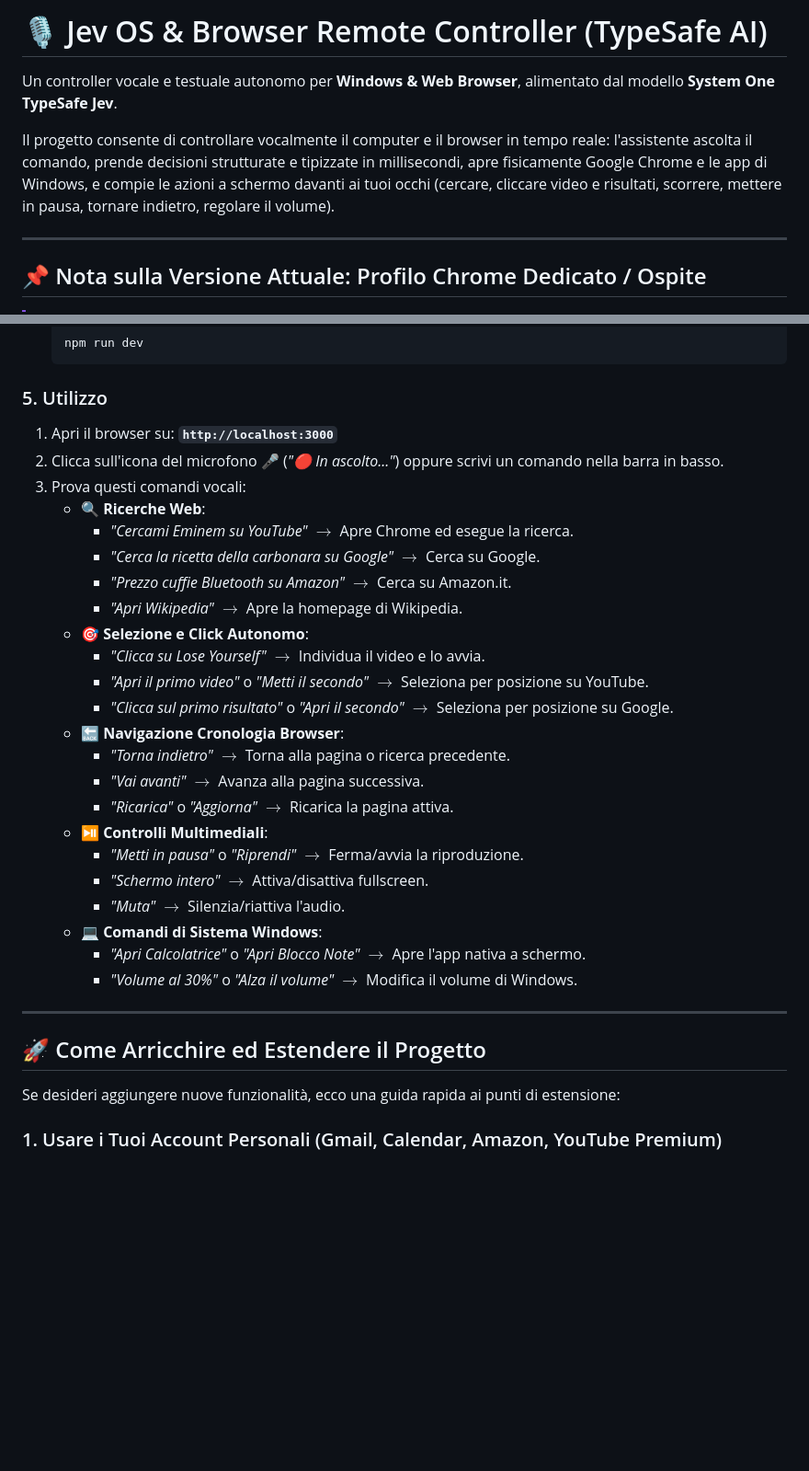
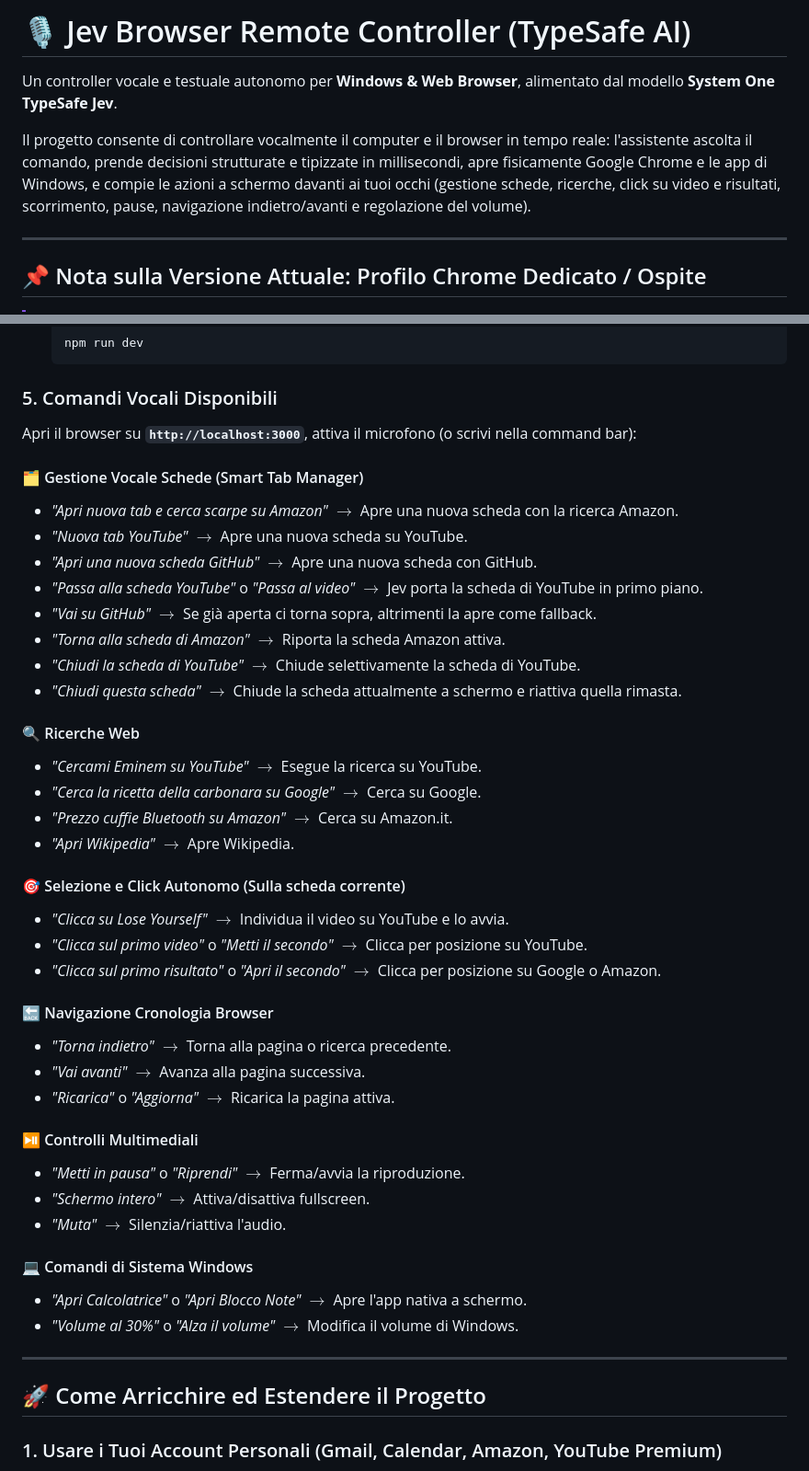
Before and after one commit to LauricellaAndrea/Jev-browser-remote, a Markdown page: README.md, 2 parts joined by grey strips. Shown at 92% size. Drawn GitHub-style; blank space fills up the shorter version.

Commit message:
docs: update README with Smart Voice Tab Manager features and command guide

````diff
--- a/README.md
+++ b/README.md
@@ -1,8 +1,8 @@
-# 🎙️ Jev OS & Browser Remote Controller (TypeSafe AI)
+# 🎙️ Jev Browser Remote Controller (TypeSafe AI)
 
 Un controller vocale e testuale autonomo per **Windows & Web Browser**, alimentato dal modello **System One TypeSafe Jev**.
 
-Il progetto consente di controllare vocalmente il computer e il browser in tempo reale: l'assistente ascolta il comando, prende decisioni strutturate e tipizzate in millisecondi, apre fisicamente Google Chrome e le app di Windows, e compie le azioni a schermo davanti ai tuoi occhi (cercare, cliccare video e risultati, scorrere, mettere in pausa, tornare indietro, regolare il volume).
+Il progetto consente di controllare vocalmente il computer e il browser in tempo reale: l'assistente ascolta il comando, prende decisioni strutturate e tipizzate in millisecondi, apre fisicamente Google Chrome e le app di Windows, e compie le azioni a schermo davanti ai tuoi occhi (gestione schede, ricerche, click su video e risultati, scorrimento, pause, navigazione indietro/avanti e regolazione del volume).
 
 ---
 
@@ -117,36 +127,48 @@ Puoi avviare il controller in due modi:
   npm run dev
   ```
 
-### 5. Utilizzo
-1. Apri il browser su: **`http://localhost:3000`**
-2. Clicca sull'icona del microfono 🎤 (*"🔴 In ascolto..."*) oppure scrivi un comando nella barra in basso.
-3. Prova questi comandi vocali:
-   - 🔍 **Ricerche Web**:
-     - *"Cercami Eminem su YouTube"* $\rightarrow$ Apre Chrome ed esegue la ricerca.
-     - *"Cerca la ricetta della carbonara su Google"* $\rightarrow$ Cerca su Google.
-     - *"Prezzo cuffie Bluetooth su Amazon"* $\rightarrow$ Cerca su Amazon.it.
-     - *"Apri Wikipedia"* $\rightarrow$ Apre la homepage di Wikipedia.
-   - 🎯 **Selezione e Click Autonomo**:
-     - *"Clicca su Lose Yourself"* $\rightarrow$ Individua il video e lo avvia.
-     - *"Apri il primo video"* o *"Metti il secondo"* $\rightarrow$ Seleziona per posizione su YouTube.
-     - *"Clicca sul primo risultato"* o *"Apri il secondo"* $\rightarrow$ Seleziona per posizione su Google.
-   - 🔙 **Navigazione Cronologia Browser**:
-     - *"Torna indietro"* $\rightarrow$ Torna alla pagina o ricerca precedente.
-     - *"Vai avanti"* $\rightarrow$ Avanza alla pagina successiva.
-     - *"Ricarica"* o *"Aggiorna"* $\rightarrow$ Ricarica la pagina attiva.
-   - ⏯️ **Controlli Multimediali**:
-     - *"Metti in pausa"* o *"Riprendi"* $\rightarrow$ Ferma/avvia la riproduzione.
-     - *"Schermo intero"* $\rightarrow$ Attiva/disattiva fullscreen.
-     - *"Muta"* $\rightarrow$ Silenzia/riattiva l'audio.
-   - 💻 **Comandi di Sistema Windows**:
-     - *"Apri Calcolatrice"* o *"Apri Blocco Note"* $\rightarrow$ Apre l'app nativa a schermo.
-     - *"Volume al 30%"* o *"Alza il volume"* $\rightarrow$ Modifica il volume di Windows.
+### 5. Comandi Vocali Disponibili
+
+Apri il browser su **`http://localhost:3000`**, attiva il microfono (o scrivi nella command bar):
+
+#### 🗂️ Gestione Vocale Schede (Smart Tab Manager)
+- *"Apri nuova tab e cerca scarpe su Amazon"* $\rightarrow$ Apre una nuova scheda con la ricerca Amazon.
+- *"Nuova tab YouTube"* $\rightarrow$ Apre una nuova scheda su YouTube.
+- *"Apri una nuova scheda GitHub"* $\rightarrow$ Apre una nuova scheda con GitHub.
+- *"Passa alla scheda YouTube"* o *"Passa al video"* $\rightarrow$ Jev porta la scheda di YouTube in primo piano.
+- *"Vai su GitHub"* $\rightarrow$ Se già aperta ci torna sopra, altrimenti la apre come fallback.
+- *"Torna alla scheda di Amazon"* $\rightarrow$ Riporta la scheda Amazon attiva.
+- *"Chiudi la scheda di YouTube"* $\rightarrow$ Chiude selettivamente la scheda di YouTube.
+- *"Chiudi questa scheda"* $\rightarrow$ Chiude la scheda attualmente a schermo e riattiva quella rimasta.
+
+#### 🔍 Ricerche Web
+- *"Cercami Eminem su YouTube"* $\rightarrow$ Esegue la ricerca su YouTube.
+- *"Cerca la ricetta della carbonara su Google"* $\rightarrow$ Cerca su Google.
+- *"Prezzo cuffie Bluetooth su Amazon"* $\rightarrow$ Cerca su Amazon.it.
+- *"Apri Wikipedia"* $\rightarrow$ Apre Wikipedia.
+
+#### 🎯 Selezione e Click Autonomo (Sulla scheda corrente)
+- *"Clicca su Lose Yourself"* $\rightarrow$ Individua il video su YouTube e lo avvia.
+- *"Clicca sul primo video"* o *"Metti il secondo"* $\rightarrow$ Clicca per posizione su YouTube.
+- *"Clicca sul primo risultato"* o *"Apri il secondo"* $\rightarrow$ Clicca per posizione su Google o Amazon.
+
+#### 🔙 Navigazione Cronologia Browser
+- *"Torna indietro"* $\rightarrow$ Torna alla pagina o ricerca precedente.
+- *"Vai avanti"* $\rightarrow$ Avanza alla pagina successiva.
+- *"Ricarica"* o *"Aggiorna"* $\rightarrow$ Ricarica la pagina attiva.
+
+#### ⏯️ Controlli Multimediali
+- *"Metti in pausa"* o *"Riprendi"* $\rightarrow$ Ferma/avvia la riproduzione.
+- *"Schermo intero"* $\rightarrow$ Attiva/disattiva fullscreen.
+- *"Muta"* $\rightarrow$ Silenzia/riattiva l'audio.
+
+#### 💻 Comandi di Sistema Windows
+- *"Apri Calcolatrice"* o *"Apri Blocco Note"* $\rightarrow$ Apre l'app nativa a schermo.
+- *"Volume al 30%"* o *"Alza il volume"* $\rightarrow$ Modifica il volume di Windows.
 
 ---
 
 ## 🚀 Come Arricchire ed Estendere il Progetto
-
-Se desideri aggiungere nuove funzionalità, ecco una guida rapida ai punti di estensione:
 
 ### 1. Usare i Tuoi Account Personali (Gmail, Calendar, Amazon, YouTube Premium)
 Il profilo creato dal controller (`JevDevProfile`) è una cartella **permanente** situata in:
````
Also changed, not shown: other parts of README.md (+33 -28 lines).
